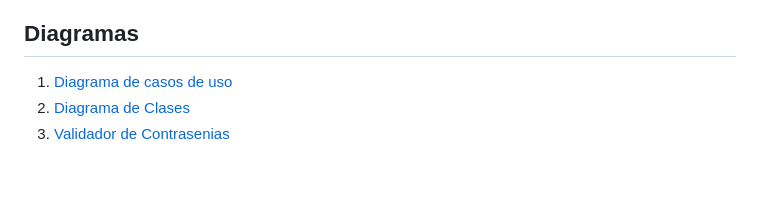
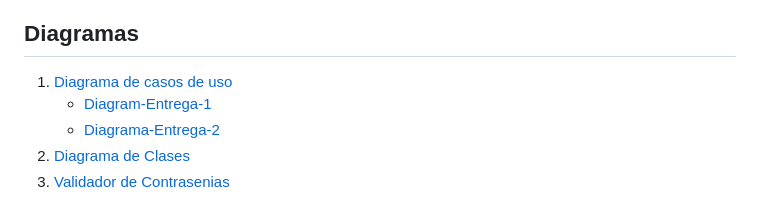
Before and after one commit to Rasco007/TPDDS, a Markdown page: README.md, the part around the change. GitHub-like rendering; blank space fills up the shorter version.

```diff
--- a/README.md
+++ b/README.md
@@ -2,6 +2,8 @@
 
 ## Diagramas
  1. [Diagrama de casos de uso](./casos-de-uso/)
+    * [Diagram-Entrega-1](./casos-de-uso/Entrega-1.md)
+    * [Diagrama-Entrega-2](./casos-de-uso/Entrega-2.md)
  2. [Diagrama de Clases](./diagrama_de_clases/)
  3. [Validador de Contrasenias](./src/main/java/ar/edu/utn/frba/dds)
 
```
Also changed, not shown: casos-de-uso/Entrega-1.md (added, +34 -0 lines), casos-de-uso/Entrega-2.md (added, +32 -0 lines), casos-de-uso/README.md (+11 -27 lines), casos-de-uso/UseCaseDiagram2.jpg (added), 1 other file.
